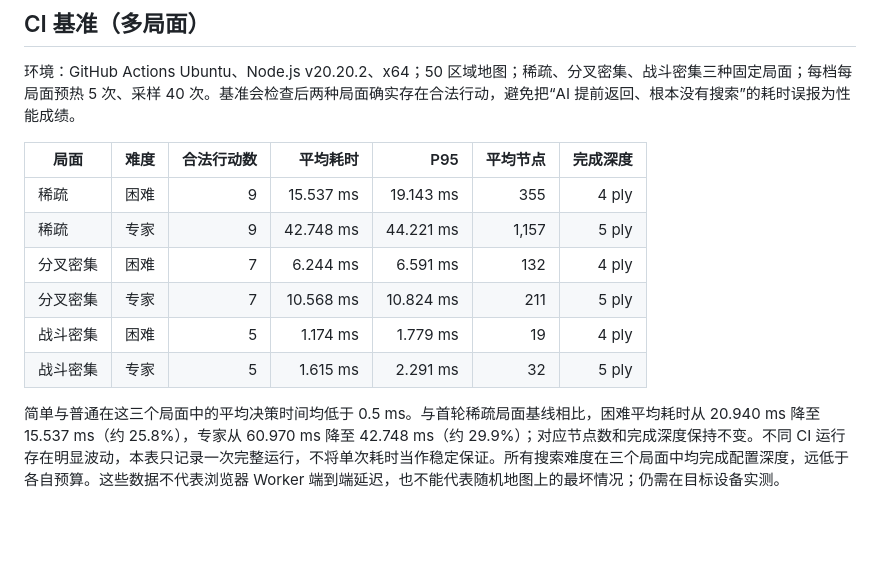
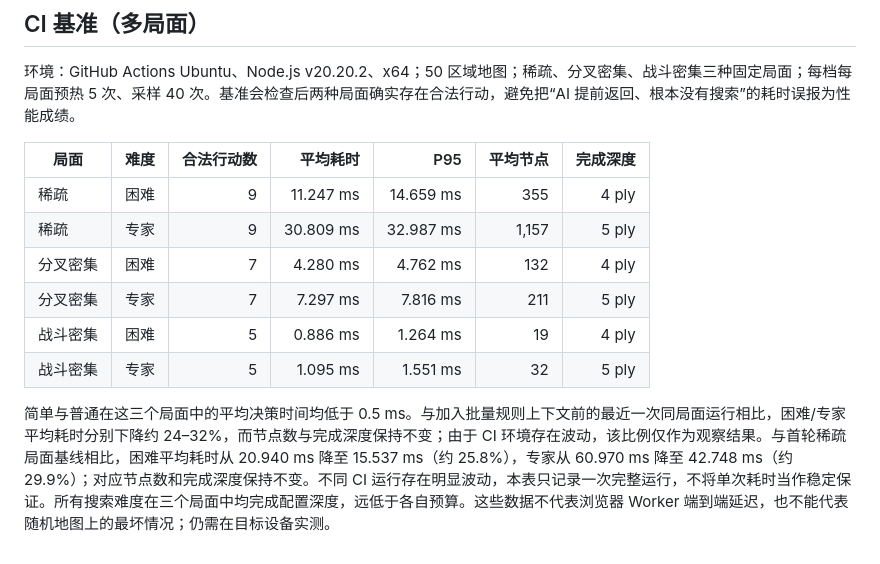
Before and after one commit to zshebjtzs/tree-grow-game, a Markdown page: docs/AI-F3-SEARCH-ENGINE.md, the part around the change. GitHub-like rendering; blank space fills up the shorter version.

Commit message:
docs(ai): record batched rule validation benchmark

```diff
--- a/docs/AI-F3-SEARCH-ENGINE.md
+++ b/docs/AI-F3-SEARCH-ENGINE.md
@@ -71,11 +71,11 @@
 
 | 局面 | 难度 | 合法行动数 | 平均耗时 | P95 | 平均节点 | 完成深度 |
 |---|---|---:|---:|---:|---:|---:|
-| 稀疏 | 困难 | 9 | 15.537 ms | 19.143 ms | 355 | 4 ply |
-| 稀疏 | 专家 | 9 | 42.748 ms | 44.221 ms | 1,157 | 5 ply |
-| 分叉密集 | 困难 | 7 | 6.244 ms | 6.591 ms | 132 | 4 ply |
-| 分叉密集 | 专家 | 7 | 10.568 ms | 10.824 ms | 211 | 5 ply |
-| 战斗密集 | 困难 | 5 | 1.174 ms | 1.779 ms | 19 | 4 ply |
-| 战斗密集 | 专家 | 5 | 1.615 ms | 2.291 ms | 32 | 5 ply |
+| 稀疏 | 困难 | 9 | 11.247 ms | 14.659 ms | 355 | 4 ply |
+| 稀疏 | 专家 | 9 | 30.809 ms | 32.987 ms | 1,157 | 5 ply |
+| 分叉密集 | 困难 | 7 | 4.280 ms | 4.762 ms | 132 | 4 ply |
+| 分叉密集 | 专家 | 7 | 7.297 ms | 7.816 ms | 211 | 5 ply |
+| 战斗密集 | 困难 | 5 | 0.886 ms | 1.264 ms | 19 | 4 ply |
+| 战斗密集 | 专家 | 5 | 1.095 ms | 1.551 ms | 32 | 5 ply |
 
-简单与普通在这三个局面中的平均决策时间均低于 0.5 ms。与首轮稀疏局面基线相比，困难平均耗时从 20.940 ms 降至 15.537 ms（约 25.8%），专家从 60.970 ms 降至 42.748 ms（约 29.9%）；对应节点数和完成深度保持不变。不同 CI 运行存在明显波动，本表只记录一次完整运行，不将单次耗时当作稳定保证。所有搜索难度在三个局面中均完成配置深度，远低于各自预算。这些数据不代表浏览器 Worker 端到端延迟，也不能代表随机地图上的最坏情况；仍需在目标设备实测。
+简单与普通在这三个局面中的平均决策时间均低于 0.5 ms。与加入批量规则上下文前的最近一次同局面运行相比，困难/专家平均耗时分别下降约 24–32%，而节点数与完成深度保持不变；由于 CI 环境存在波动，该比例仅作为观察结果。与首轮稀疏局面基线相比，困难平均耗时从 20.940 ms 降至 15.537 ms（约 25.8%），专家从 60.970 ms 降至 42.748 ms（约 29.9%）；对应节点数和完成深度保持不变。不同 CI 运行存在明显波动，本表只记录一次完整运行，不将单次耗时当作稳定保证。所有搜索难度在三个局面中均完成配置深度，远低于各自预算。这些数据不代表浏览器 Worker 端到端延迟，也不能代表随机地图上的最坏情况；仍需在目标设备实测。
```
